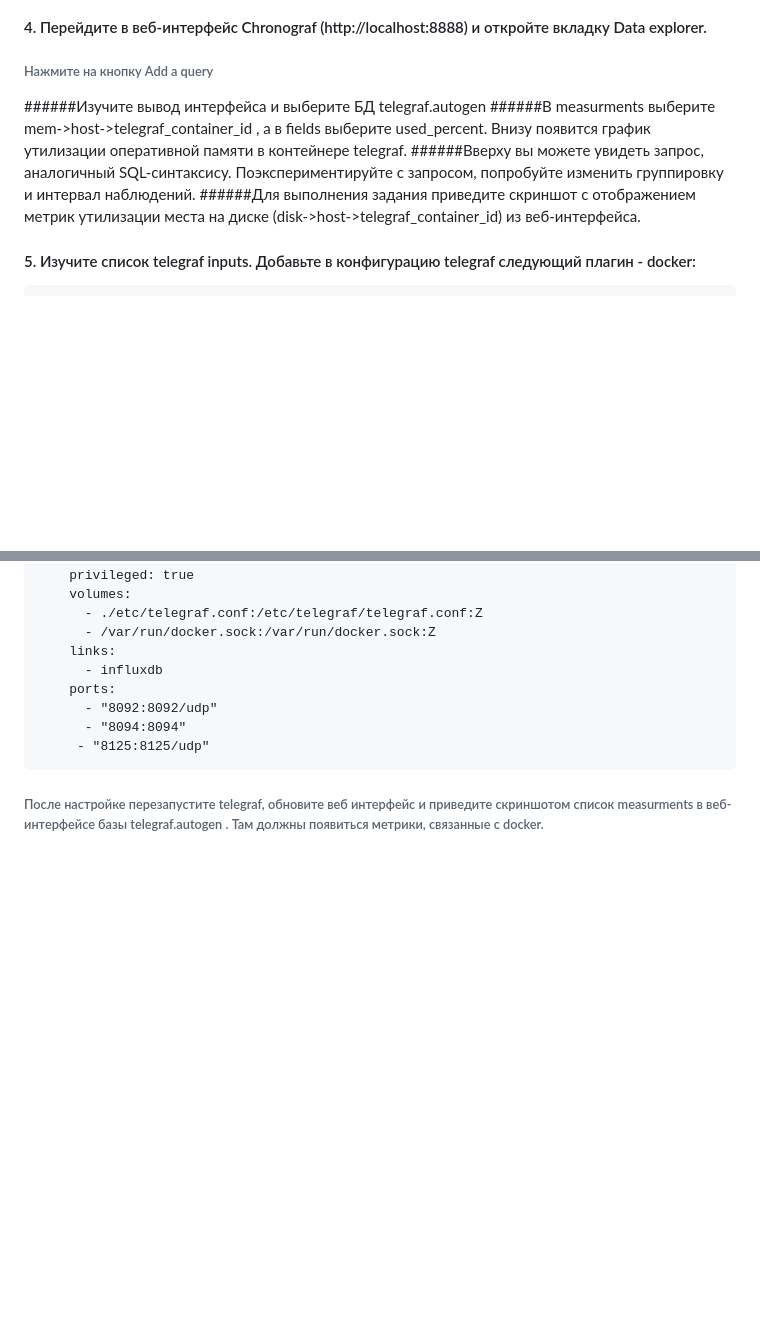
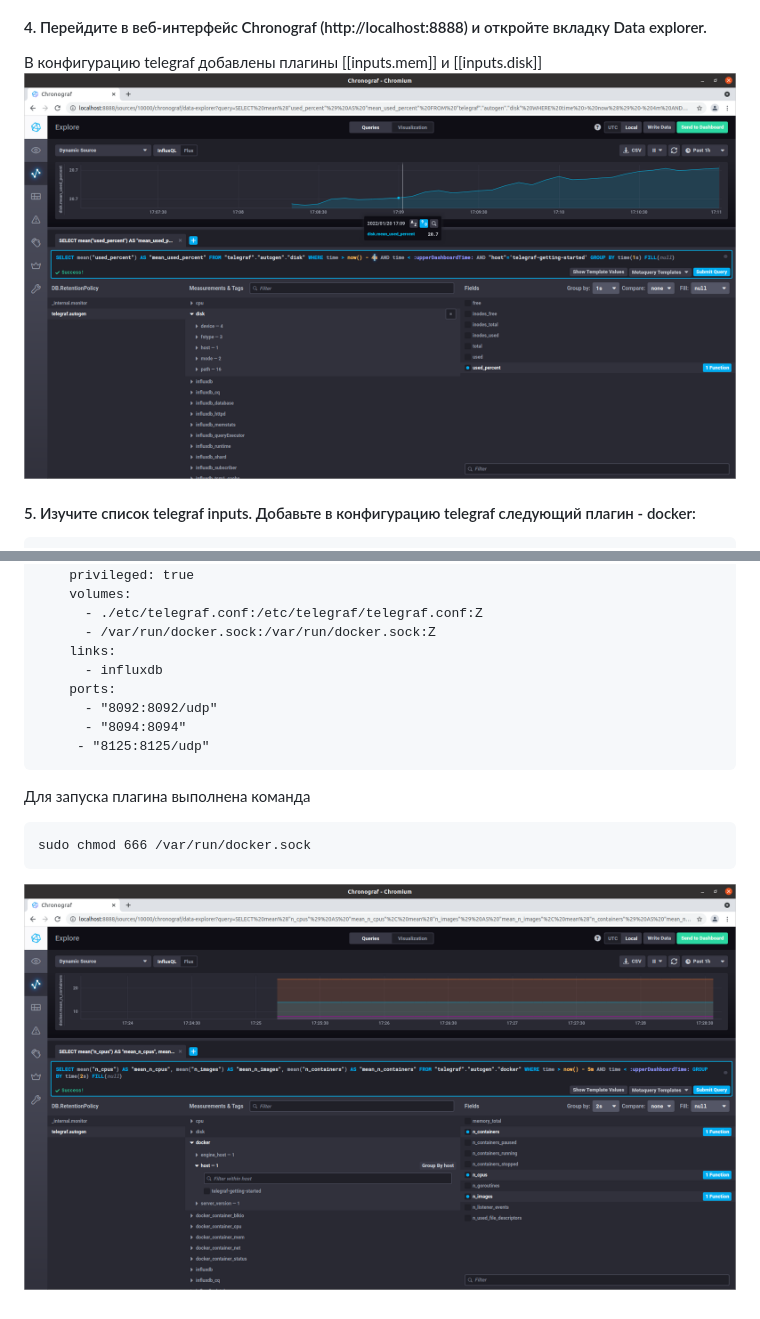
Before and after one commit to nprovorkova/devops-training, a Markdown page: 10-monitoring-02-systems/README.md, 2 parts joined by grey strips. Drawn GitHub-style; pictures changed too: 10-monitoring-02-systems/imgs/disk.png (added), 10-monitoring-02-systems/imgs/docker.png (added); blank space fills up the shorter version.

Commit message:
10.2 Системы мониторинга пп. 4-5

````diff
--- a/10-monitoring-02-systems/README.md
+++ b/10-monitoring-02-systems/README.md
@@ -42,12 +42,8 @@
 ![8888-1](imgs/8888-1.png)
 
 #### 4. Перейдите в веб-интерфейс Chronograf (http://localhost:8888) и откройте вкладку Data explorer.
-
-###### Нажмите на кнопку Add a query
-######Изучите вывод интерфейса и выберите БД telegraf.autogen
-######В measurments выберите mem->host->telegraf_container_id , а в fields выберите used_percent. Внизу появится график утилизации оперативной памяти в контейнере telegraf.
-######Вверху вы можете увидеть запрос, аналогичный SQL-синтаксису. Поэкспериментируйте с запросом, попробуйте изменить группировку и интервал наблюдений.
-######Для выполнения задания приведите скриншот с отображением метрик утилизации места на диске (disk->host->telegraf_container_id) из веб-интерфейса.
+В конфигурацию telegraf добавлены плагины [[inputs.mem]] и [[inputs.disk]]
+![disk](imgs/disk.png)
 
 #### 5. Изучите список telegraf inputs. Добавьте в конфигурацию telegraf следующий плагин - docker:
 ```
@@ -69,4 +65,8 @@
       - "8094:8094"
      - "8125:8125/udp"
  ```
-###### После настройке перезапустите telegraf, обновите веб интерфейс и приведите скриншотом список measurments в веб-интерфейсе базы telegraf.autogen . Там должны появиться метрики, связанные с docker.
+Для запуска плагина выполнена команда
+ ```
+sudo chmod 666 /var/run/docker.sock
+ ```
+![docker](imgs/docker.png)
````
